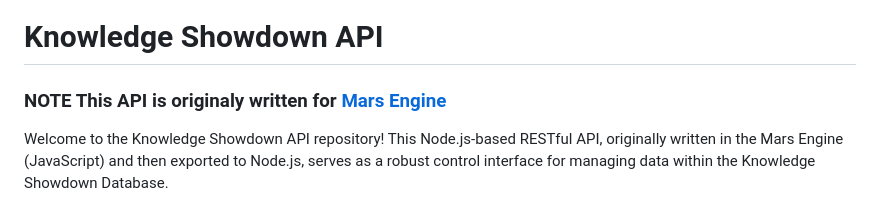
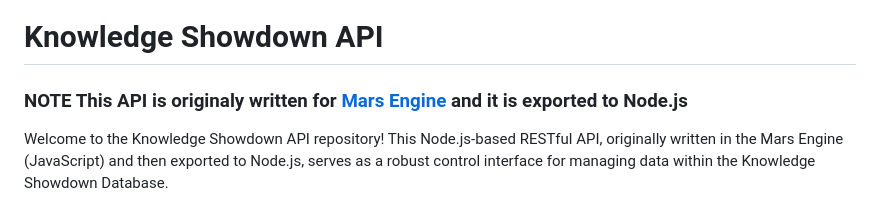
Before and after one commit to BorisPaunovic/Knowledge-Showdown-API, a Markdown page: README.md, the part around the change. Rendered like a GitHub page.

```diff
--- a/README.md
+++ b/README.md
@@ -1,6 +1,6 @@
 # Knowledge Showdown API
 
-### NOTE This API is originaly written for [Mars Engine](https://mars-server.net/)
+### NOTE This API is originaly written for [Mars Engine](https://mars-server.net/) and it is exported to Node.js
 
 Welcome to the Knowledge Showdown API repository! This Node.js-based RESTful API, originally written in the Mars Engine (JavaScript) and then exported to Node.js, serves as a robust control interface for managing data within the Knowledge Showdown Database.
 
```
